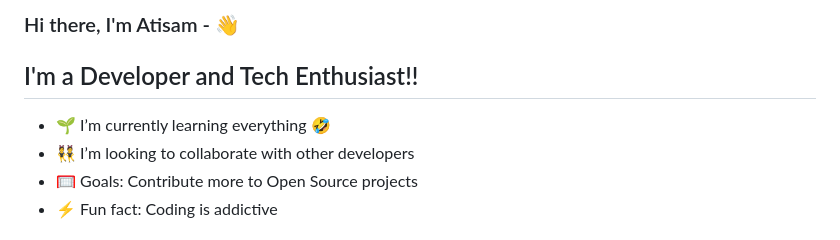
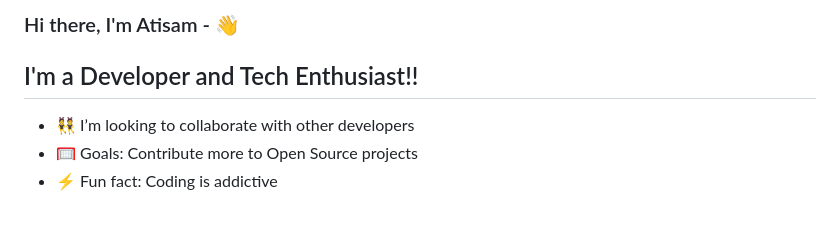
Before and after one commit to atisamhaq123/atisamhaq123, a Markdown page: README.md, the part around the change. Rendered like a GitHub page.

```diff
--- a/README.md
+++ b/README.md
@@ -3,7 +3,6 @@
 
 ## I'm a Developer and Tech Enthusiast!!
 
-- 🌱 I’m currently learning everything 🤣
 - 👯 I’m looking to collaborate with other developers
 - 🥅 Goals: Contribute more to Open Source projects
 - ⚡ Fun fact: Coding is addictive
```
